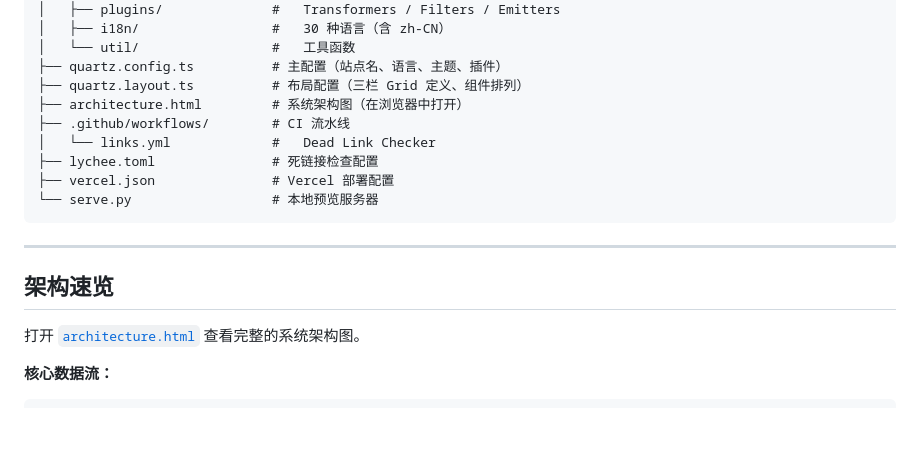
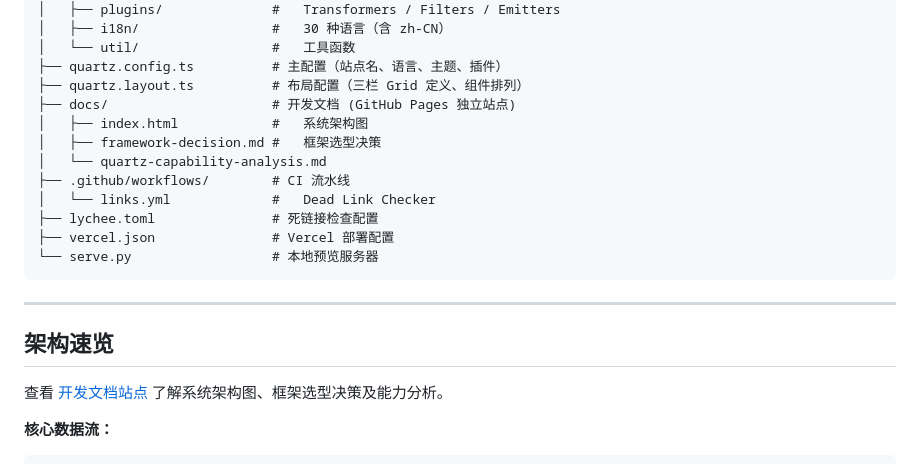
Before and after one commit to wilsonwangdev/wilson-knowledge-base, a Markdown page: README.md, the part around the change. Rendered like a GitHub page; blank space fills up the shorter version.

Commit message:
docs: update README — link to GitHub Pages dev docs

```diff
--- a/README.md
+++ b/README.md
@@ -100,7 +100,10 @@ python3 -m http.server 8080 -d public
 │   └── util/                 #   工具函数
 ├── quartz.config.ts          # 主配置（站点名、语言、主题、插件）
 ├── quartz.layout.ts          # 布局配置（三栏 Grid 定义、组件排列）
-├── architecture.html         # 系统架构图（在浏览器中打开）
+├── docs/                     # 开发文档 (GitHub Pages 独立站点)
+│   ├── index.html            #   系统架构图
+│   ├── framework-decision.md #   框架选型决策
+│   └── quartz-capability-analysis.md
 ├── .github/workflows/        # CI 流水线
 │   └── links.yml             #   Dead Link Checker
 ├── lychee.toml               # 死链接检查配置
@@ -112,7 +115,7 @@ python3 -m http.server 8080 -d public
 
 ## 架构速览
 
-打开 [`architecture.html`](./architecture.html) 查看完整的系统架构图。
+查看 [开发文档站点](https://wilsonwangdev.github.io/wilson-knowledge-base/) 了解系统架构图、框架选型决策及能力分析。
 
 **核心数据流：**
 
```
